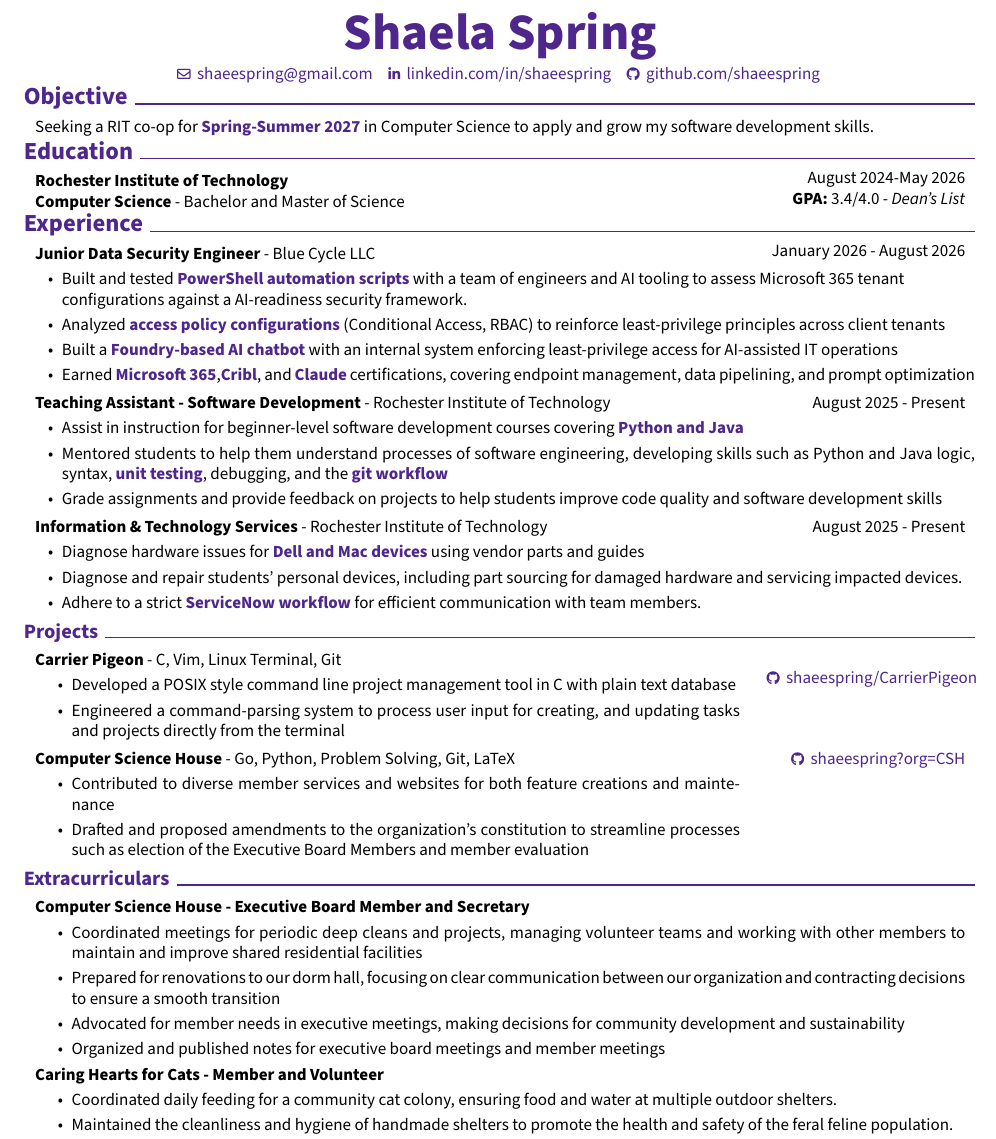
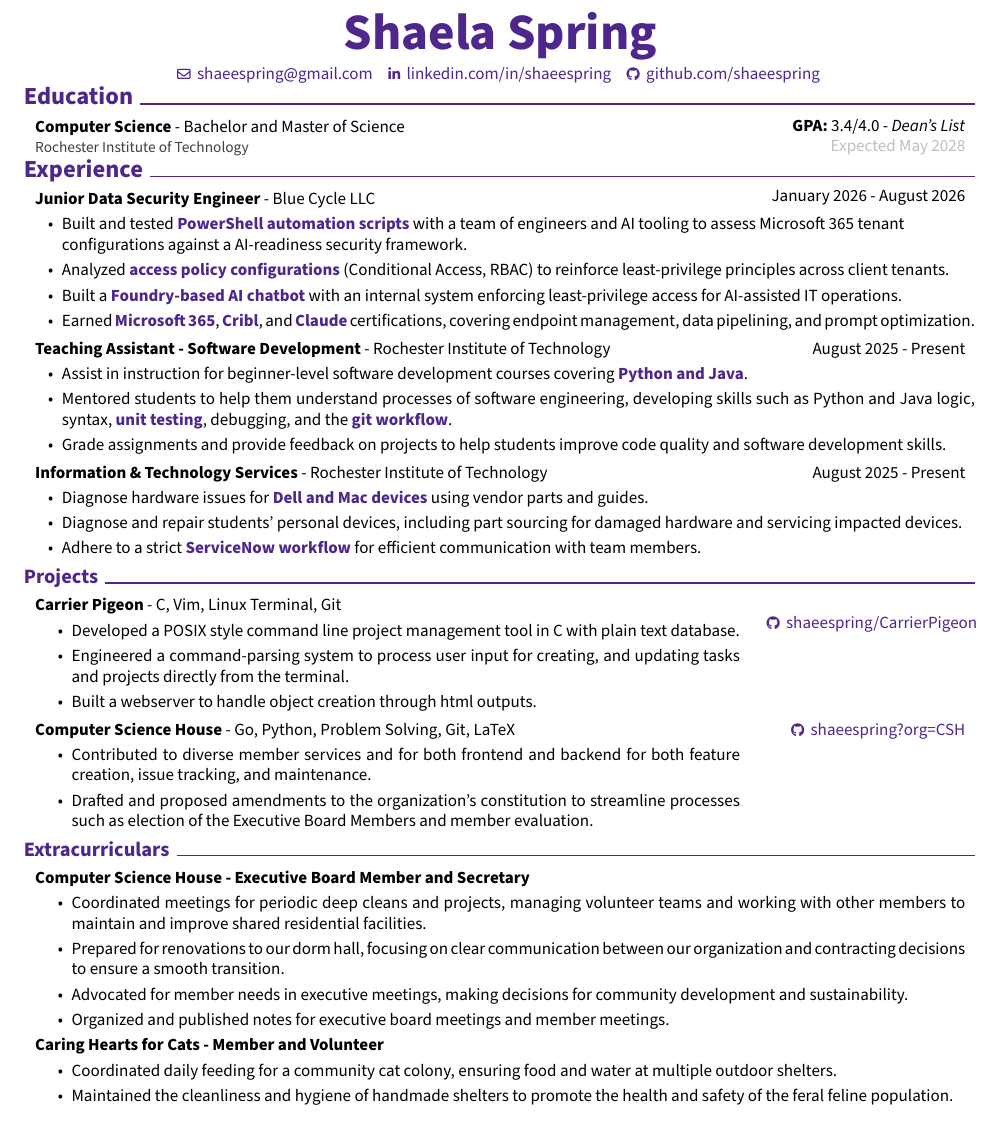
Before and after one commit to shaeespring/SpringResume, a LaTeX CV (SpringResume.tex): part of the page, cut so that both start at the same text. Compiled offline with pdfLaTeX.

Commit message:
consistency and feedback

```diff
--- a/SpringResume.tex
+++ b/SpringResume.tex
@@ -189,31 +189,15 @@
 
     \vspace{-0.2cm}
 
-    \section{Objective}
-
-
-
-
-        \begin{onecolentry}
-            Seeking a RIT co-op for {\color{purple}\textbf{Spring-Summer 2027}} in Computer Science to apply and grow my software development skills.
-        \vspace{0.05 cm}
-        \end{onecolentry}
-
-    \vspace{-0.2cm}
-
     \section{Education}
 
+        \begin{twocolentry}
+            {\textbf{GPA:} 3.4/4.0 - \textit{Dean's List} \\
+            {\color{lightgray} Expected May 2028}}
 
+            {\textbf{Computer Science} - Bachelor and Master of Science \\
+            \small\color{darkgray} {Rochester Institute of Technology} }
 
-
-        \begin{twocolentry}
-            {August 2024-May 2026
-
-            \textbf{GPA:} 3.4/4.0 - \textit{Dean's List}}
-
-        {\textbf{Rochester Institute of Technology}
-
-            \textbf{Computer Science} - Bachelor and Master of Science }
         \end{twocolentry}
 
     \vspace{-0.2cm}
@@ -226,9 +210,9 @@
 \end{twocolentry}
 \begin{highlights}
     \item Built and tested {\color{purple}\textbf{PowerShell automation scripts}} with a team of engineers and AI tooling to assess Microsoft 365 tenant \\ configurations against a AI-readiness security framework.
-    \item Analyzed {\color{purple}\textbf{access policy configurations}} (Conditional Access, RBAC) to reinforce least-privilege principles across client tenants
-    \item Built a {\color{purple}\textbf{Foundry-based AI chatbot}} with an internal system enforcing least-privilege access for AI-assisted IT operations
-    \item Earned {\color{purple}\textbf{Microsoft 365}},{\color{purple}\textbf{Cribl}}, and {\color{purple}\textbf{Claude}} certifications, covering endpoint management, data pipelining, and prompt optimization
+    \item Analyzed {\color{purple}\textbf{access policy configurations}} (Conditional Access, RBAC) to reinforce least-privilege principles across client tenants.
+    \item Built a {\color{purple}\textbf{Foundry-based AI chatbot}} with an internal system enforcing least-privilege access for AI-assisted IT operations.
+    \item Earned {\color{purple}\textbf{Microsoft 365}}, {\color{purple}\textbf{Cribl}}, and {\color{purple}\textbf{Claude}} certifications, covering endpoint management, data pipelining, and prompt optimization.
 \end{highlights}
 \vspace{0.05 cm}
 \begin{twocolentry}
@@ -236,9 +220,9 @@
     {\textbf{Teaching Assistant - Software Development} - Rochester Institute of Technology}
 \end{twocolentry}
             \begin{highlights}
-            \item Assist in instruction for beginner-level software development courses covering {\color{purple}\textbf{Python and Java}}
-            \item Mentored students to help them understand processes of software engineering, developing skills such as Python and Java logic, syntax, {\color{purple}\textbf{unit testing}}, debugging, and the  {\color{purple}\textbf{git workflow}}
-            \item Grade assignments and provide feedback on projects to help students improve code quality and software development skills
+            \item Assist in instruction for beginner-level software development courses covering {\color{purple}\textbf{Python and Java}}.
+            \item Mentored students to help them understand processes of software engineering, developing skills such as Python and Java logic, syntax, {\color{purple}\textbf{unit testing}}, debugging, and the  {\color{purple}\textbf{git workflow}}.
+            \item Grade assignments and provide feedback on projects to help students improve code quality and software development skills.
             \end{highlights}
 
         \vspace{0.05 cm}
@@ -265,8 +248,9 @@
             \hrefWithoutArrow{https://github.com/shaeespring/CarrierPigeon}{{\footnotesize\faGithub}\hspace*{0.13cm}{shaeespring/CarrierPigeon}}
         }
             \textbf{Carrier Pigeon} - C, Vim, Linux Terminal, Git \begin{highlights}
-                \item Developed a POSIX style command line project management tool in C with plain text database
-                \item Engineered a command-parsing system to process user input for creating, and updating tasks and projects directly from the terminal
+                \item Developed a POSIX style command line project management tool in C with plain text database.
+                \item Engineered a command-parsing system to process user input for creating, and updating tasks and projects directly from the terminal.
+                \item Built a webserver to handle object creation through html outputs.
             \end{highlights}
         \end{twocolentry}
 
@@ -277,8 +261,8 @@
             \hrefWithoutArrow{https://github.com/ComputerScienceHouse}{{\footnotesize\faGithub}\hspace*{0.13cm}{shaeespring?org=CSH}}
         }
             \textbf{Computer Science House} - Go, Python, Problem Solving, Git, LaTeX \begin{highlights}
-                \item Contributed to diverse member services and websites for both feature creations and maintenance
-                \item Drafted and proposed amendments to the organization's constitution to streamline processes such as election of the Executive Board Members and member evaluation
+                \item Contributed to diverse member services and for both frontend and backend for both feature creation, issue tracking, and maintenance.
+                \item Drafted and proposed amendments to the organization's constitution to streamline processes such as election of the Executive Board Members and member evaluation.
             \end{highlights}
         \end{twocolentry}
 
@@ -294,10 +278,10 @@
         \begin{onecolentry}
             \textbf{Computer Science House - Executive Board Member and Secretary}
             \begin{highlights}
-                \item Coordinated meetings for periodic deep cleans and projects, managing volunteer teams and working with other members to maintain and improve shared residential facilities
-                \item Prepared for renovations to our dorm hall, focusing on clear communication between our organization and contracting decisions to ensure a smooth transition
-                \item Advocated for member needs in executive meetings, making decisions for community development and sustainability
-                \item Organized and published notes for executive board meetings and member meetings
+                \item Coordinated meetings for periodic deep cleans and projects, managing volunteer teams and working with other members to maintain and improve shared residential facilities.
+                \item Prepared for renovations to our dorm hall, focusing on clear communication between our organization and contracting decisions to ensure a smooth transition.
+                \item Advocated for member needs in executive meetings, making decisions for community development and sustainability.
+                \item Organized and published notes for executive board meetings and member meetings.
             \end{highlights}
         \end{onecolentry}
 
```
Also changed, not shown: SpringResume.pdf, SpringResume.tex (3 more changed lines).
